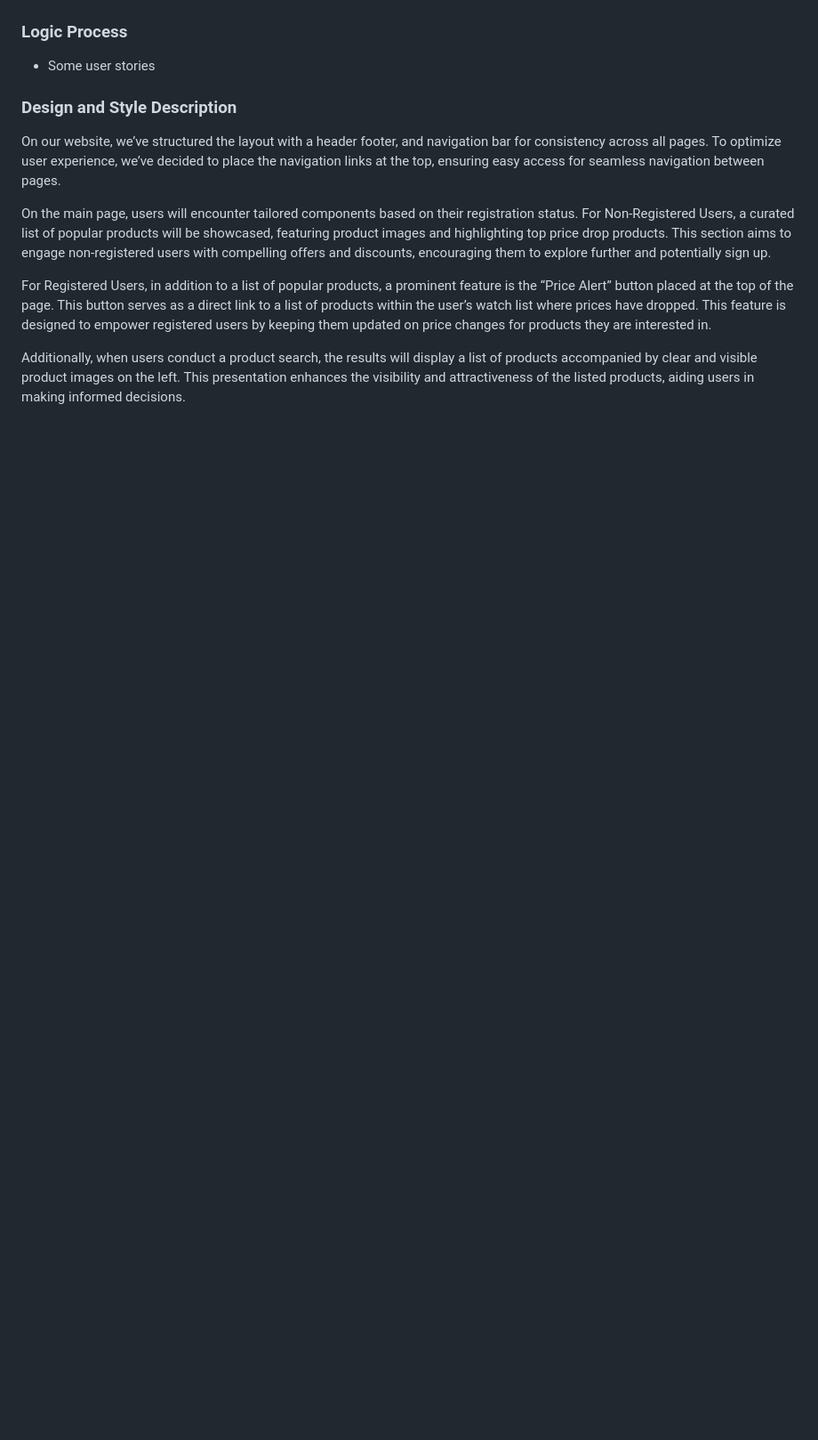
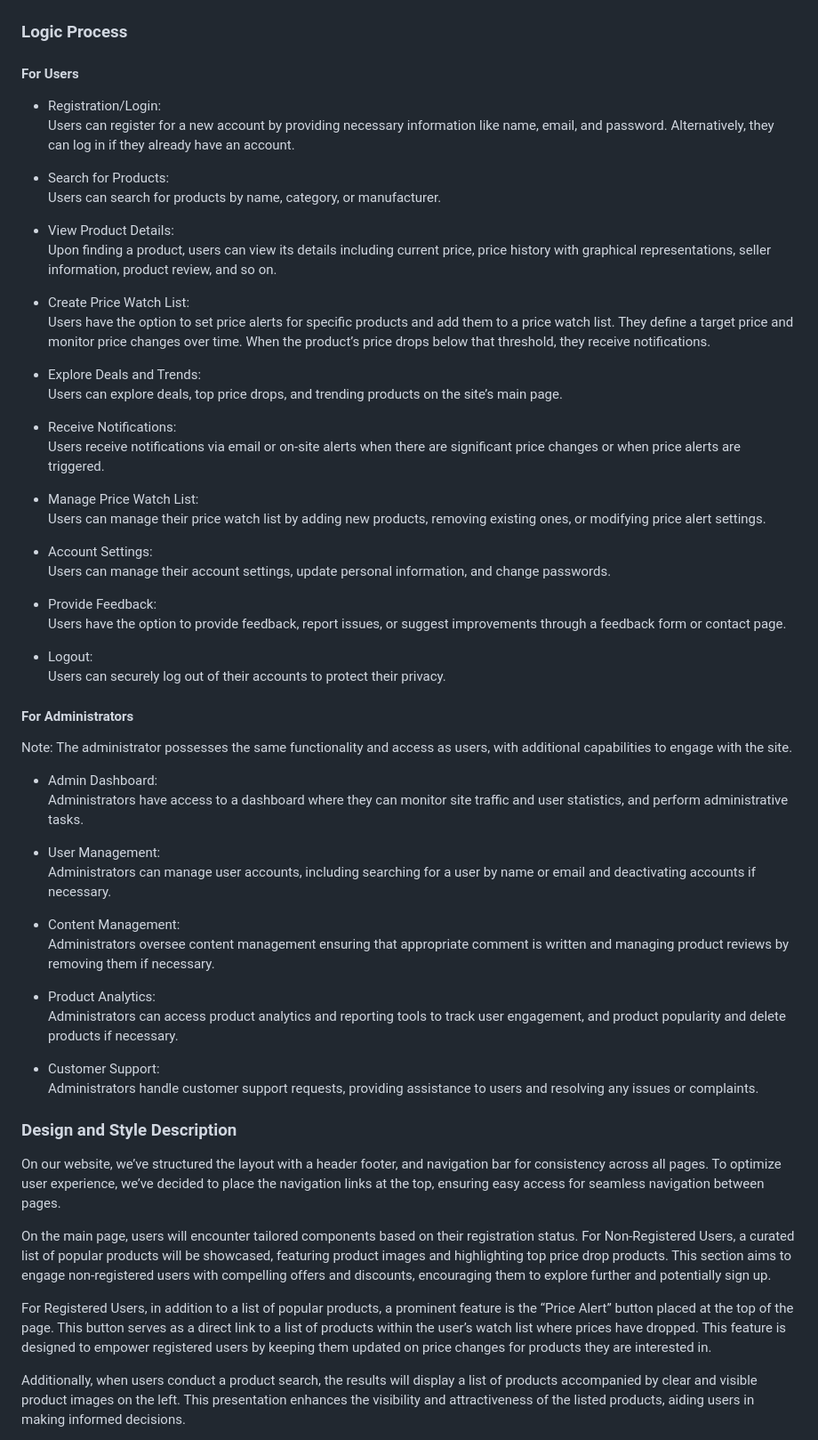
Before and after one commit to vol2468/CamelCamelCamelClone, a Markdown page: README.md, the part around the change. Shown: that part at 89% size. Drawn GitHub-style; blank space fills up the shorter version.

Commit message:
added logic process

```diff
--- a/README.md
+++ b/README.md
@@ -51,7 +51,55 @@ We are developing a website, Camelcamelcamel Clone, designed to offer users a co
 
 ### Logic Process
 
-- Some user stories
+#### For Users
+
+- Registration/Login:
+Users can register for a new account by providing necessary information like name, email, and password. Alternatively, they can log in if they already have an account.
+
+- Search for Products:
+Users can search for products by name, category, or manufacturer.
+
+- View Product Details:
+Upon finding a product, users can view its details including current price, price history with graphical representations, seller information, product review, and so on.
+
+- Create Price Watch List:
+Users have the option to set price alerts for specific products and add them to a price watch list. They define a target price and monitor price changes over time. When the product’s price drops below that threshold, they receive notifications.
+- Explore Deals and Trends:
+Users can explore deals, top price drops, and trending products on the site’s main page.
+
+- Receive Notifications:
+Users receive notifications via email or on-site alerts when there are significant price changes or when price alerts are triggered.
+
+- Manage Price Watch List:
+Users can manage their price watch list by adding new products, removing existing ones, or modifying price alert settings.
+
+- Account Settings:
+Users can manage their account settings, update personal information, and change passwords.
+
+- Provide Feedback:
+Users have the option to provide feedback, report issues, or suggest improvements through a feedback form or contact page.
+
+- Logout:
+Users can securely log out of their accounts to protect their privacy.
+
+#### For Administrators
+
+Note: The administrator possesses the same functionality and access as users, with additional capabilities to engage with the site.
+
+- Admin Dashboard:
+Administrators have access to a dashboard where they can monitor site traffic and user statistics, and perform administrative tasks.
+
+- User Management:
+Administrators can manage user accounts, including searching for a user by name or email and deactivating accounts if necessary.
+
+- Content Management:
+Administrators oversee content management ensuring that appropriate comment is written and managing product reviews by removing them if necessary.
+
+- Product Analytics:
+Administrators can access product analytics and reporting tools to track user engagement, and product popularity and delete products if necessary.
+
+- Customer Support:
+Administrators handle customer support requests, providing assistance to users and resolving any issues or complaints.
 
 ### Design and Style Description
 
```
